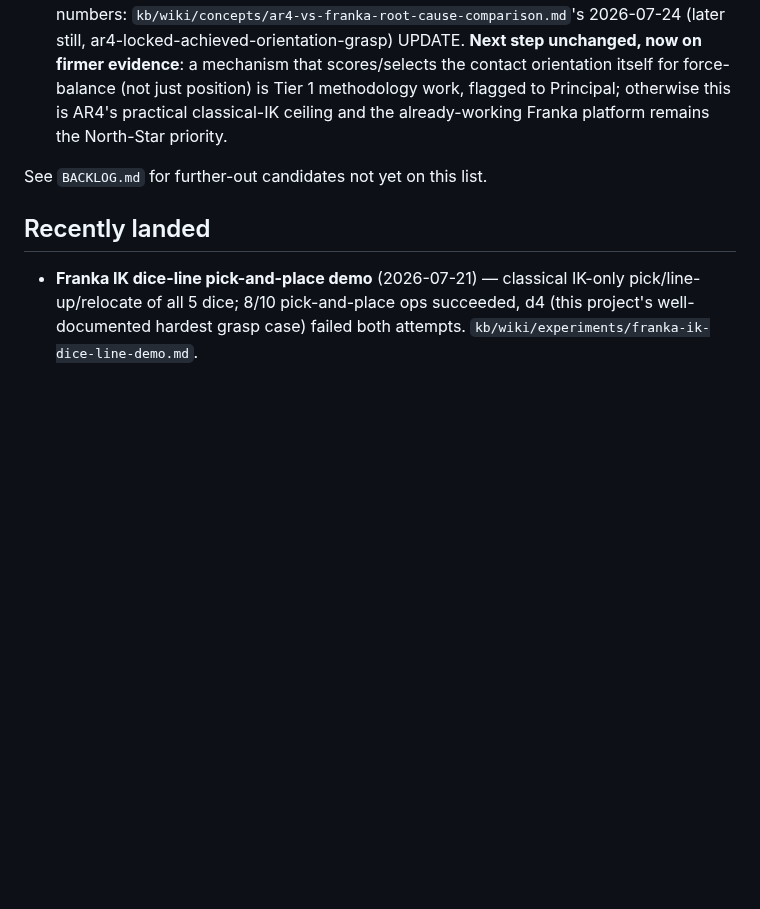
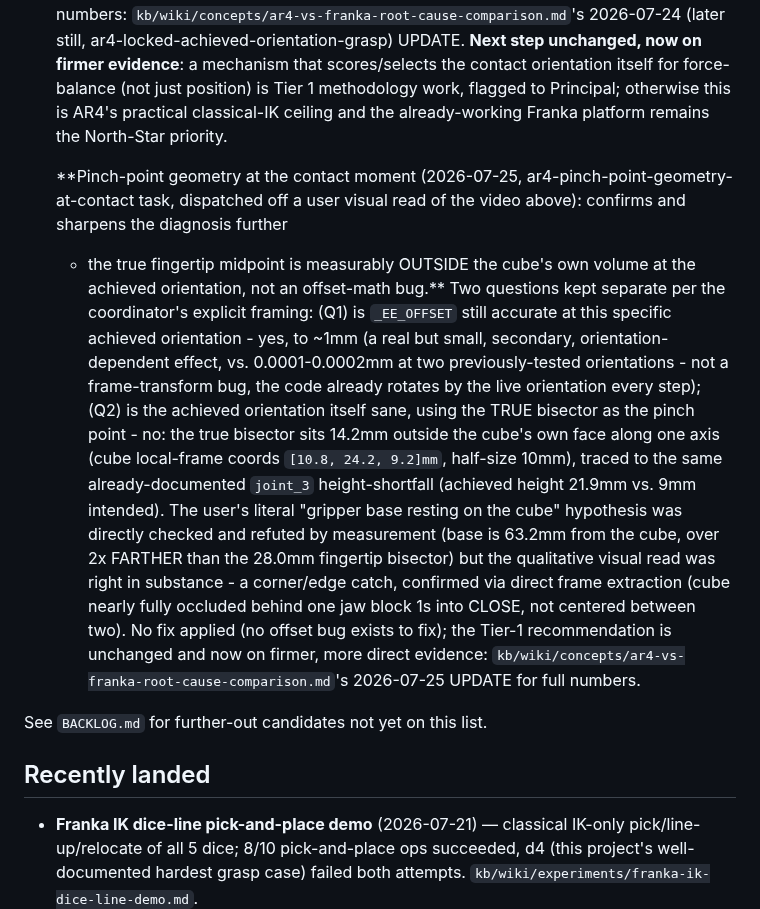
Before and after one commit to hksaperstein/rl, a Markdown page: ROADMAP.md, the part around the change. Drawn GitHub-style; blank space fills up the shorter version.

Commit message:
kb+roadmap: pinch-point geometry at contact moment - offset math OK, achieved orientation genuinely bad
Direct live measurement (scripts/_verify_locked_achieved_orientation_grasp.py's
new _measure_pinch_geometry diagnostic, commit 6356912) at the exact
contact-detection step of the locked-achieved-orientation grasp test,
dispatched off a user visual observation. Two separate findings, kept
distinct per the coordinator's explicit framing:

Q1 (_EE_OFFSET math correctness at this achieved orientation): a real but
small ~1mm discrepancy vs. the true measured jaw-fingertip midpoint (vs.
0.0001-0.0002mm at two previously-tested orientations) - not a
frame-transform bug, the offset is already applied via the arm's live
orientation every step. Not the root cause.

Q2 (is the achieved orientation itself sane, independent of Q1): no - the
true fingertip midpoint sits 14.2mm outside the cube's own face along one
local axis at the contact moment, traced to the already-documented
joint_3 height-reachability shortfall (achieved height 21.9mm vs 9mm
intended), not an independently bad orientation pick. Confirmed visually
via frame extraction (cube caught off-center, nearly occluded by one jaw
by 1s into CLOSE).

User's literal "base resting on the cube" hypothesis: refuted by direct
measurement (base 63.2mm from cube, farther than the 28.0mm fingertip
bisector) - but the qualitative visual read (this isn't a clean
fingertip-straddle) is well-supported by the Q2 finding.

No fix applied - no offset bug exists to fix, and "select/verify a
genuinely good grasp orientation before locking it" is a new mechanism,
Tier 1 territory, flagged to Principal rather than designed here.

Claude-Session: https://claude.ai/code/session_015VWAHvq8TVZ8SKv5urkwzA

```diff
--- a/ROADMAP.md
+++ b/ROADMAP.md
@@ -546,6 +546,32 @@ Roughly in the order they'd likely be picked up:
    otherwise this is AR4's practical classical-IK ceiling and the
    already-working Franka platform remains the North-Star priority.
 
+   **Pinch-point geometry at the contact moment (2026-07-25,
+   ar4-pinch-point-geometry-at-contact task, dispatched off a user visual
+   read of the video above): confirms and sharpens the diagnosis further
+   - the true fingertip midpoint is measurably OUTSIDE the cube's own
+   volume at the achieved orientation, not an offset-math bug.** Two
+   questions kept separate per the coordinator's explicit framing: (Q1)
+   is `_EE_OFFSET` still accurate at this specific achieved orientation -
+   yes, to ~1mm (a real but small, secondary, orientation-dependent effect,
+   vs. 0.0001-0.0002mm at two previously-tested orientations - not a
+   frame-transform bug, the code already rotates by the live orientation
+   every step); (Q2) is the achieved orientation itself sane, using the
+   TRUE bisector as the pinch point - no: the true bisector sits 14.2mm
+   outside the cube's own face along one axis (cube local-frame coords
+   `[10.8, 24.2, 9.2]mm`, half-size 10mm), traced to the same
+   already-documented `joint_3` height-shortfall (achieved height 21.9mm
+   vs. 9mm intended). The user's literal "gripper base resting on the
+   cube" hypothesis was directly checked and refuted by measurement (base
+   is 63.2mm from the cube, over 2x FARTHER than the 28.0mm fingertip
+   bisector) but the qualitative visual read was right in substance - a
+   corner/edge catch, confirmed via direct frame extraction (cube nearly
+   fully occluded behind one jaw block 1s into CLOSE, not centered between
+   two). No fix applied (no offset bug exists to fix); the Tier-1
+   recommendation is unchanged and now on firmer, more direct evidence:
+   `kb/wiki/concepts/ar4-vs-franka-root-cause-comparison.md`'s 2026-07-25
+   UPDATE for full numbers.
+
 See `BACKLOG.md` for further-out candidates not yet on this list.
 
 ## Recently landed
```
Also changed, not shown: 1 other file.
